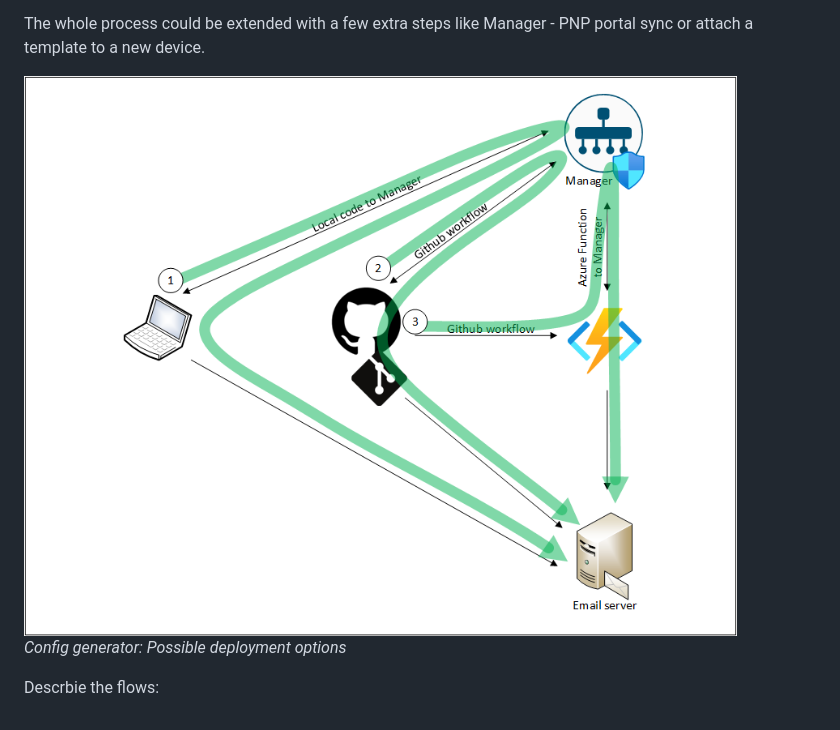
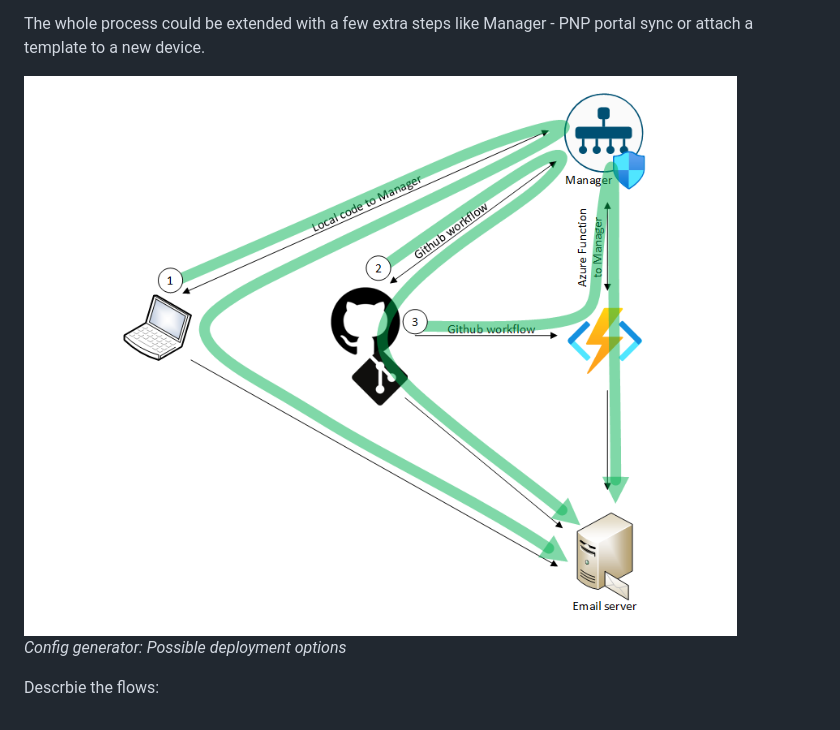
Before and after one commit to pawel80-dev/IaC-SDWAN-config-generator, a Markdown page: README.md, the part around the change. Drawn GitHub-style; pictures changed too: drawings/cfg_gen_v05.png (added).

Commit message:
fa_py_v66

```diff
--- a/README.md
+++ b/README.md
@@ -16,7 +16,7 @@ Bootstrap file will be send to designated email address.
 
 The whole process could be extended with a few extra steps like Manager - PNP portal sync or attach a template to a new device.
 
-![alt text](drawings/cfg_gen_v04.png)
+![alt text](drawings/cfg_gen_v05.png)
 *Config generator: Possible deployment options*
 
 Descrbie the flows:
```
Also changed, not shown: 1 other file.
